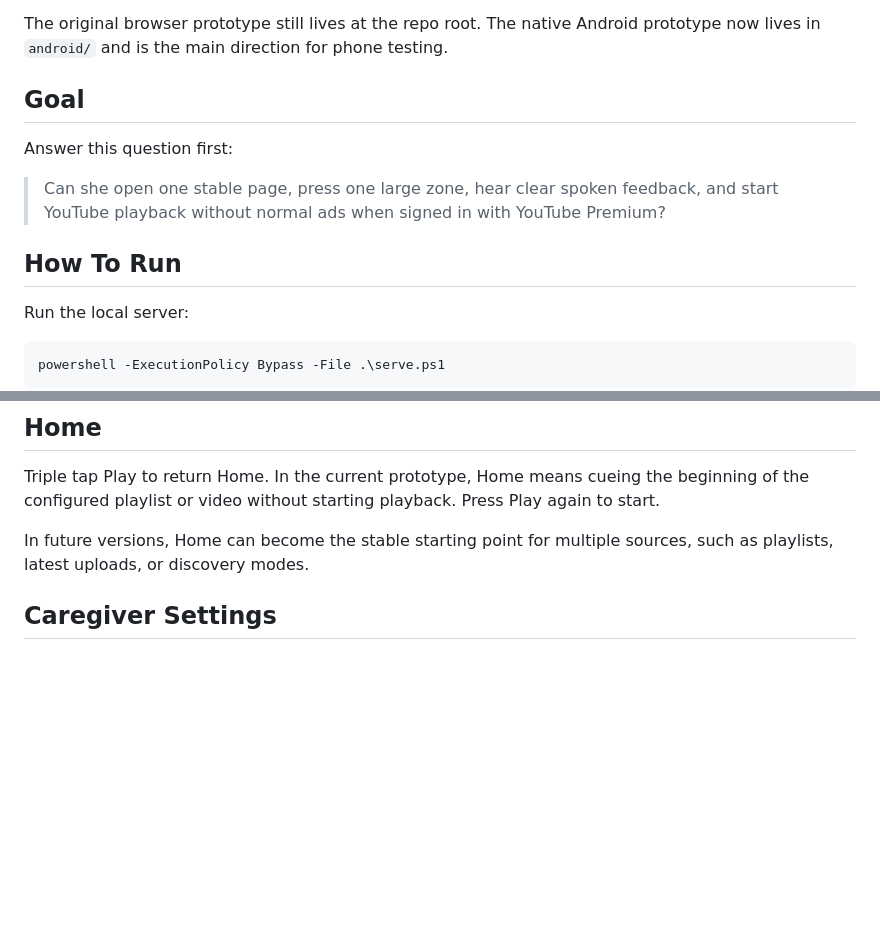
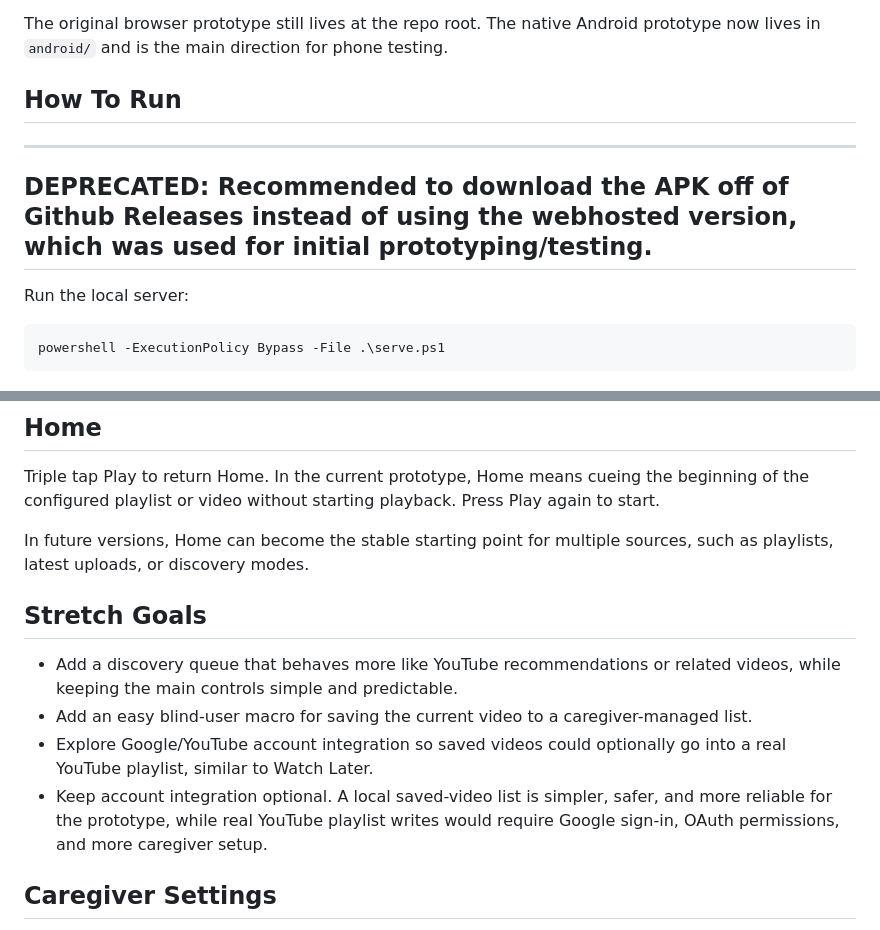
Before and after one commit to Meowloid/agentic_coding_youtube, a Markdown page: README.md, 2 parts joined by grey strips. GitHub-like rendering; blank space fills up the shorter version.

Commit message:
Document future discovery goals

```diff
--- a/README.md
+++ b/README.md
@@ -4,13 +4,11 @@ This is Prototype 1 for a simple YouTube-oriented player designed around touch m
 
 The original browser prototype still lives at the repo root. The native Android prototype now lives in `android/` and is the main direction for phone testing.
 
-## Goal
+## How To Run
 
-Answer this question first:
-
-> Can she open one stable page, press one large zone, hear clear spoken feedback, and start YouTube playback without normal ads when signed in with YouTube Premium?
-
-## How To Run
+---
+DEPRECATED: Recommended to download the APK off of Github Releases instead of using the webhosted version, which was used for initial prototyping/testing.
+---
 
 Run the local server:
 
@@ -63,6 +61,13 @@ For the most realistic test:
 Triple tap Play to return Home. In the current prototype, Home means cueing the beginning of the configured playlist or video without starting playback. Press Play again to start.
 
 In future versions, Home can become the stable starting point for multiple sources, such as playlists, latest uploads, or discovery modes.
+
+## Stretch Goals
+
+- Add a discovery queue that behaves more like YouTube recommendations or related videos, while keeping the main controls simple and predictable.
+- Add an easy blind-user macro for saving the current video to a caregiver-managed list.
+- Explore Google/YouTube account integration so saved videos could optionally go into a real YouTube playlist, similar to Watch Later.
+- Keep account integration optional. A local saved-video list is simpler, safer, and more reliable for the prototype, while real YouTube playlist writes would require Google sign-in, OAuth permissions, and more caregiver setup.
 
 ## Caregiver Settings
 
```
Also changed, not shown: CHANGELOG.md (+1 -0 lines), android/README.md (+6 -0 lines).
